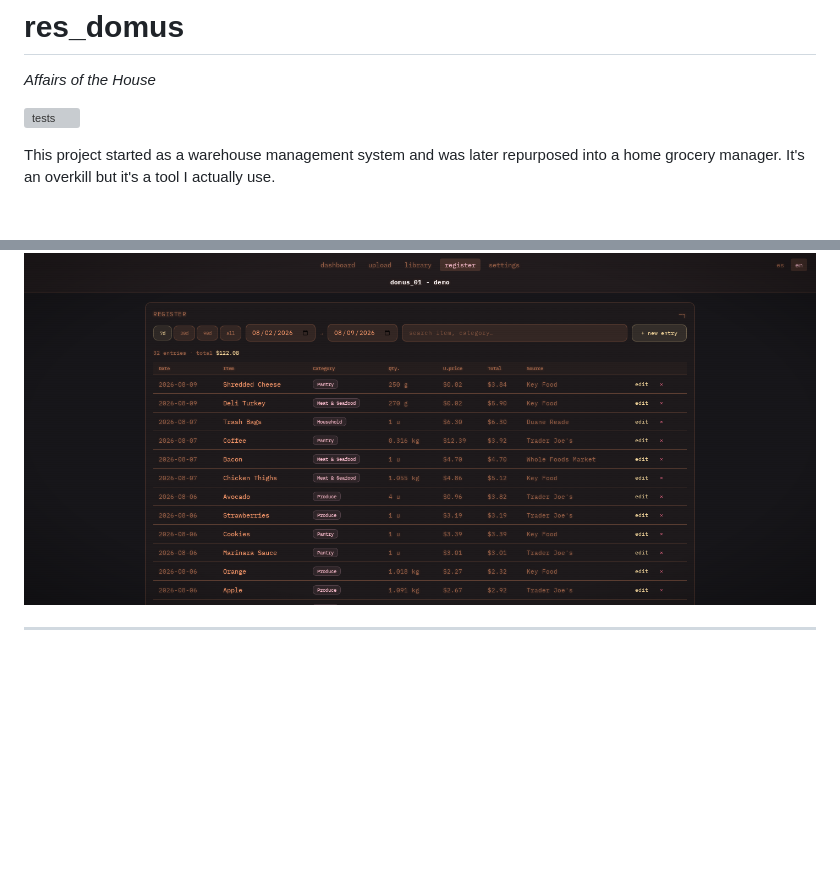
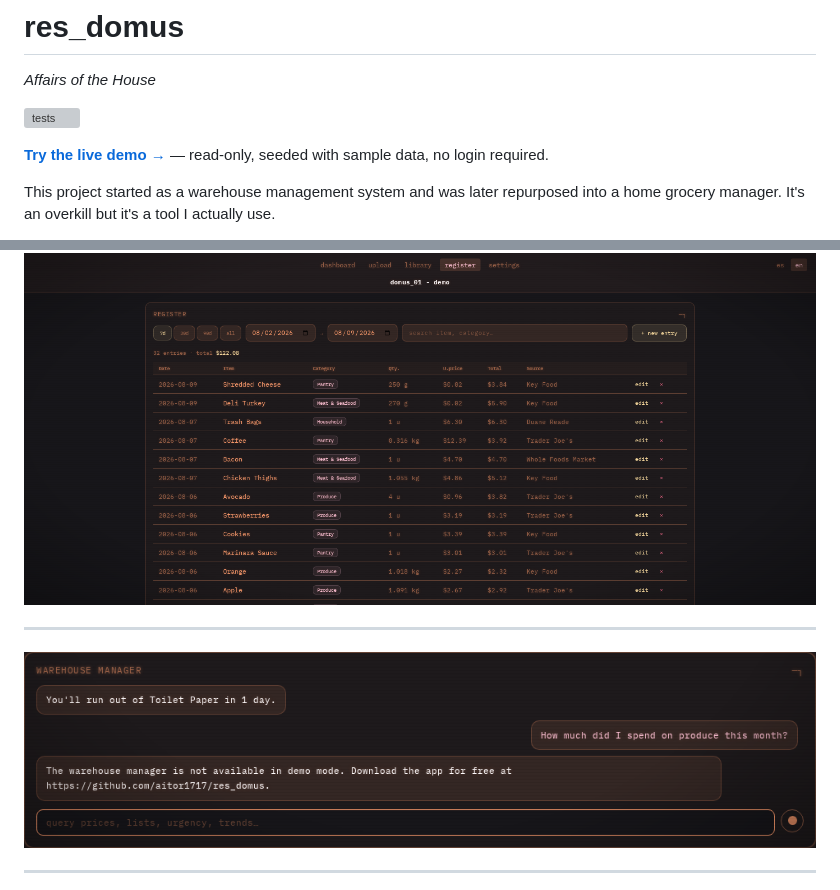
Before and after one commit to aitor1717/res_domus, a Markdown page: README.md, 2 parts joined by grey strips. Drawn GitHub-style; pictures changed too: docs/screenshots/chat.png (added); blank space fills up the shorter version; grey boxes are pictures that could not be loaded.

```diff
--- a/README.md
+++ b/README.md
@@ -2,6 +2,8 @@
 _Affairs of the House_
 
 [![tests](https://github.com/aitor1717/res_domus/actions/workflows/tests.yml/badge.svg)](https://github.com/aitor1717/res_domus/actions/workflows/tests.yml)
+
+**[Try the live demo →](https://resdomus.duckdns.org)** — read-only, seeded with sample data, no login required.
 
 This project started as a warehouse management system and was later repurposed into a home
 grocery manager. It's an overkill but it's a tool I actually use.
@@ -41,6 +43,10 @@ The app runs locally. Your data stays in a SQLite database on your
 machine. The AI features are optional.
 
 ![register](docs/screenshots/register.png)
+
+---
+
+![warehouse manager chat](docs/screenshots/chat.png)
 
 ---
 
```
Also changed, not shown: 11 other files.
